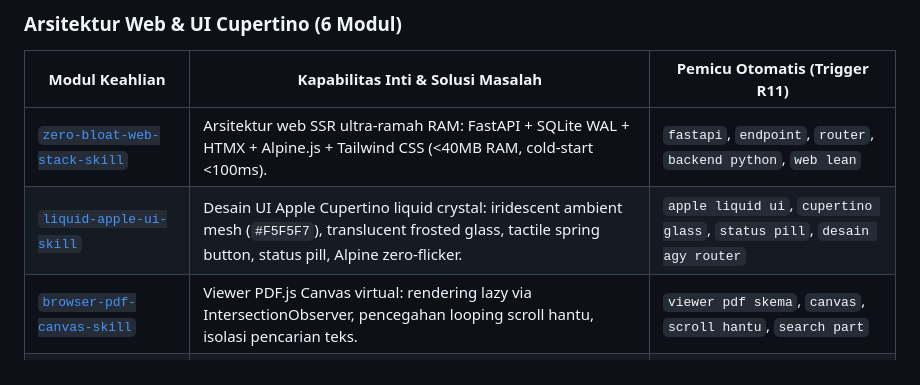
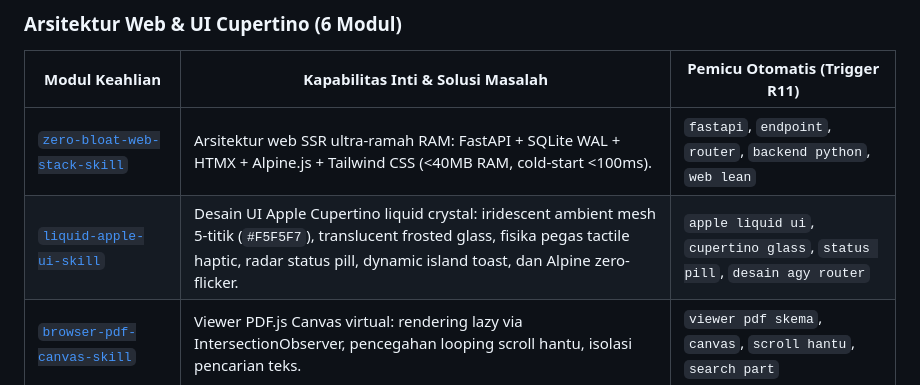
Before and after one commit to 4ntiDandruff/zero-bloat-skills, a Markdown page: README.id.md, the part around the change. Rendered like a GitHub page.

```diff
--- a/README.id.md
+++ b/README.id.md
@@ -135,7 +135,7 @@ Jelajahi ekosistem modul ini secara visual di **[skill.megapass.web.id](https://
 | Modul Keahlian | Kapabilitas Inti & Solusi Masalah | Pemicu Otomatis (Trigger R11) |
 |---|---|---|
 | [`zero-bloat-web-stack-skill`](skills/zero-bloat-web-stack-skill/SKILL.md) | Arsitektur web SSR ultra-ramah RAM: FastAPI + SQLite WAL + HTMX + Alpine.js + Tailwind CSS (<40MB RAM, cold-start <100ms). | `fastapi`, `endpoint`, `router`, `backend python`, `web lean` |
-| [`liquid-apple-ui-skill`](skills/liquid-apple-ui-skill/SKILL.md) | Desain UI Apple Cupertino liquid crystal: iridescent ambient mesh (`#F5F5F7`), translucent frosted glass, tactile spring button, status pill, Alpine zero-flicker. | `apple liquid ui`, `cupertino glass`, `status pill`, `desain agy router` |
+| [`liquid-apple-ui-skill`](skills/liquid-apple-ui-skill/SKILL.md) | Desain UI Apple Cupertino liquid crystal: iridescent ambient mesh 5-titik (`#F5F5F7`), translucent frosted glass, fisika pegas tactile haptic, radar status pill, dynamic island toast, dan Alpine zero-flicker. | `apple liquid ui`, `cupertino glass`, `status pill`, `desain agy router` |
 | [`browser-pdf-canvas-skill`](skills/browser-pdf-canvas-skill/SKILL.md) | Viewer PDF.js Canvas virtual: rendering lazy via IntersectionObserver, pencegahan looping scroll hantu, isolasi pencarian teks. | `viewer pdf skema`, `canvas`, `scroll hantu`, `search part` |
 | [`longform-reader-ux-skill`](skills/longform-reader-ux-skill/SKILL.md) | Tata letak pembaca teknis: gradien cue scroll tabel, reading bar progresif, hover tombol salin kode, skeleton shimmer. | `artikel panjang`, `tata letak blog`, `reader ux`, `table scroll` |
 | [`portfolio-timeline-lightbox-skill`](skills/portfolio-timeline-lightbox-skill/SKILL.md) | Roadmap karier vertikal, fase collapsible, galeri foto lightbox zero-bloat dengan navigasi keyboard dan touch-swipe. | `roadmap karier`, `sertifikat`, `lightbox foto`, `galeri swipe` |
```
Also changed, not shown: README.md (+1 -1 lines).
